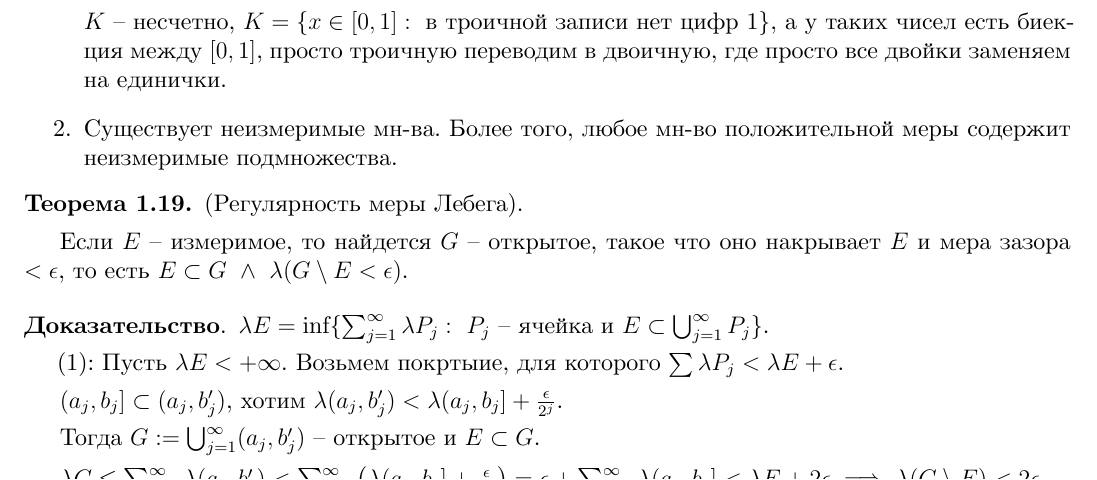
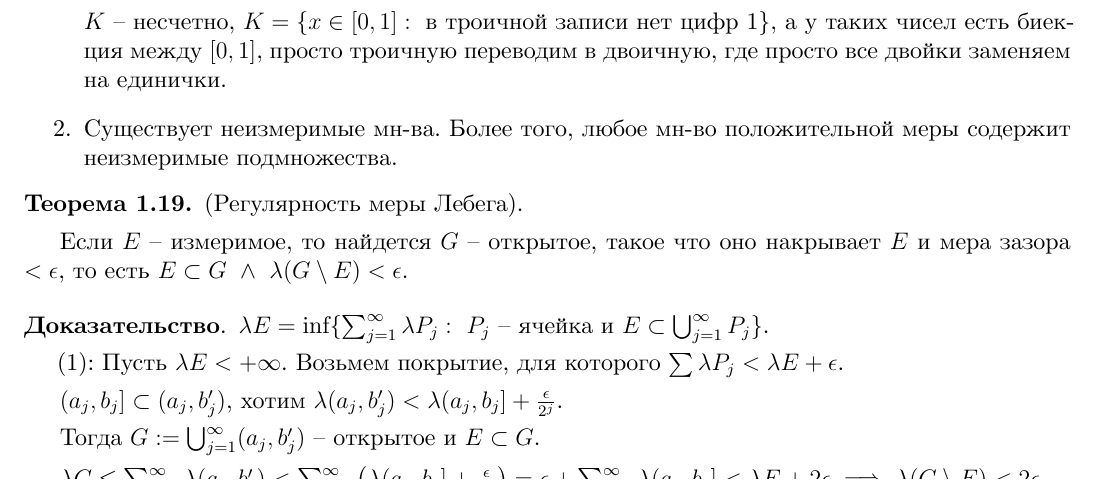
Before and after one commit to dmitrii-artuhov/HSE-summaries, a LaTeX document (src/term3-calculus/conspect.tex, which reads src/term3-calculus/01-measure-theory.tex): part of page 16 of 43, cut so that both start at the same text. Compiled offline with XeLaTeX.

Commit message:
Small fixes

```diff
--- a/src/term3-calculus/01-measure-theory.tex
+++ b/src/term3-calculus/01-measure-theory.tex
@@ -967,12 +967,12 @@ $\mathcal{P}_{\mathbb{Q}}^{m}$ -- сем-во ячеек из $\mathbb{R}^m$ с
 \begin{theorem}
     (Регулярность меры Лебега).
 
-    Если $E$ -- измеримое, то найдется $G$ -- открытое, такое что оно накрывает $E$ и мера зазора $< \epsilon$, то есть $E \subset G \ \land \ \lambda (G \setminus E < \epsilon)$.
+    Если $E$ -- измеримое, то найдется $G$ -- открытое, такое что оно накрывает $E$ и мера зазора $< \epsilon$, то есть $E \subset G \ \land \ \lambda (G \setminus E) < \epsilon$.
 \end{theorem}
 \begin{proof}
     $\lambda E = \inf \{ \sum_{j=1}^{\infty} \lambda P_j : \ P_j \text{ -- ячейка и } E \subset \bigcup_{j=1}^{\infty} P_j \}$.
 
-    (1): Пусть $\lambda E < + \infty$. Возьмем покртыие, для которого $\sum \lambda P_j < \lambda E + \epsilon$.
+    (1): Пусть $\lambda E < + \infty$. Возьмем покрытие, для которого $\sum \lambda P_j < \lambda E + \epsilon$.
 
     $(a_j, b_j] \subset (a_j, b_j')$, хотим $\lambda (a_j, b_j') < \lambda(a_j, b_j] + \frac{\epsilon}{2^j}$.
 
```
Also changed, not shown: pdf/term3-calculus.pdf.
